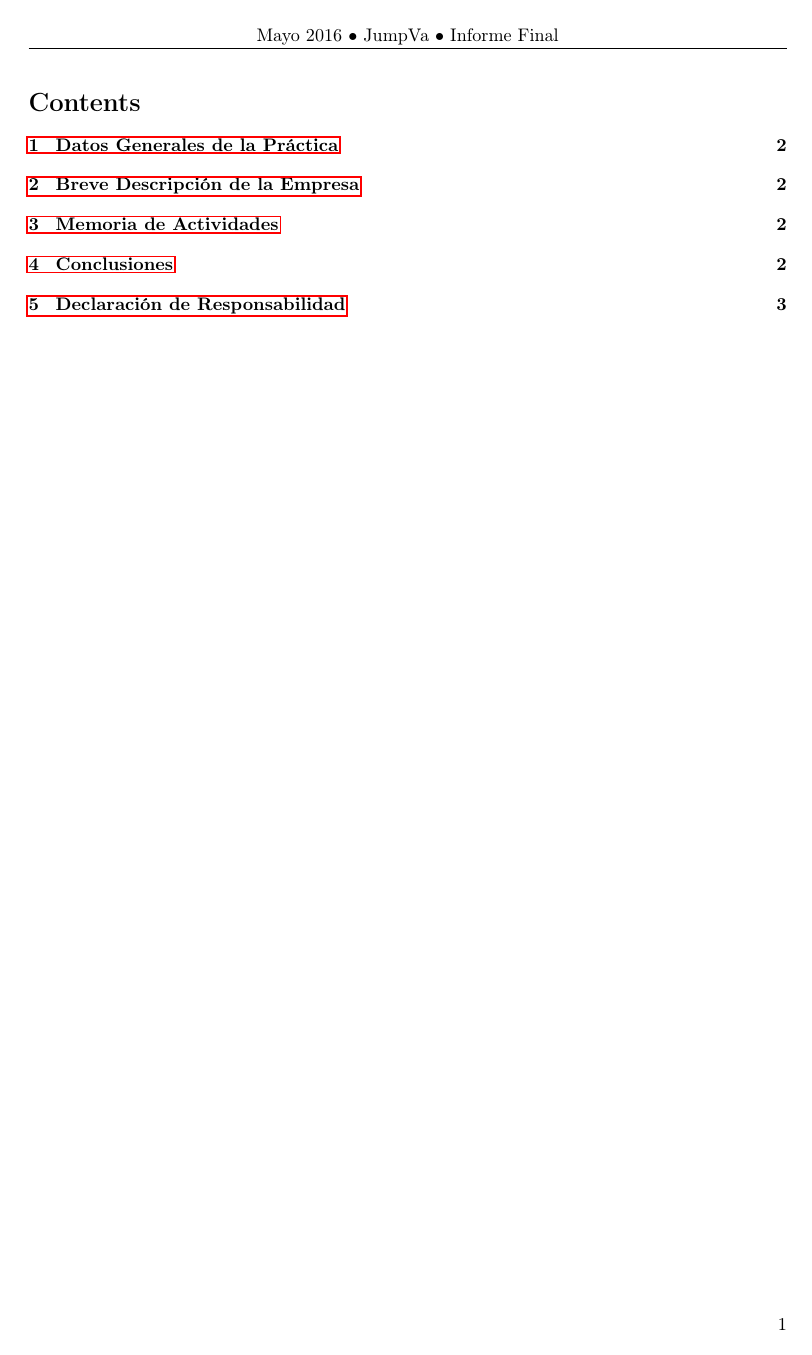
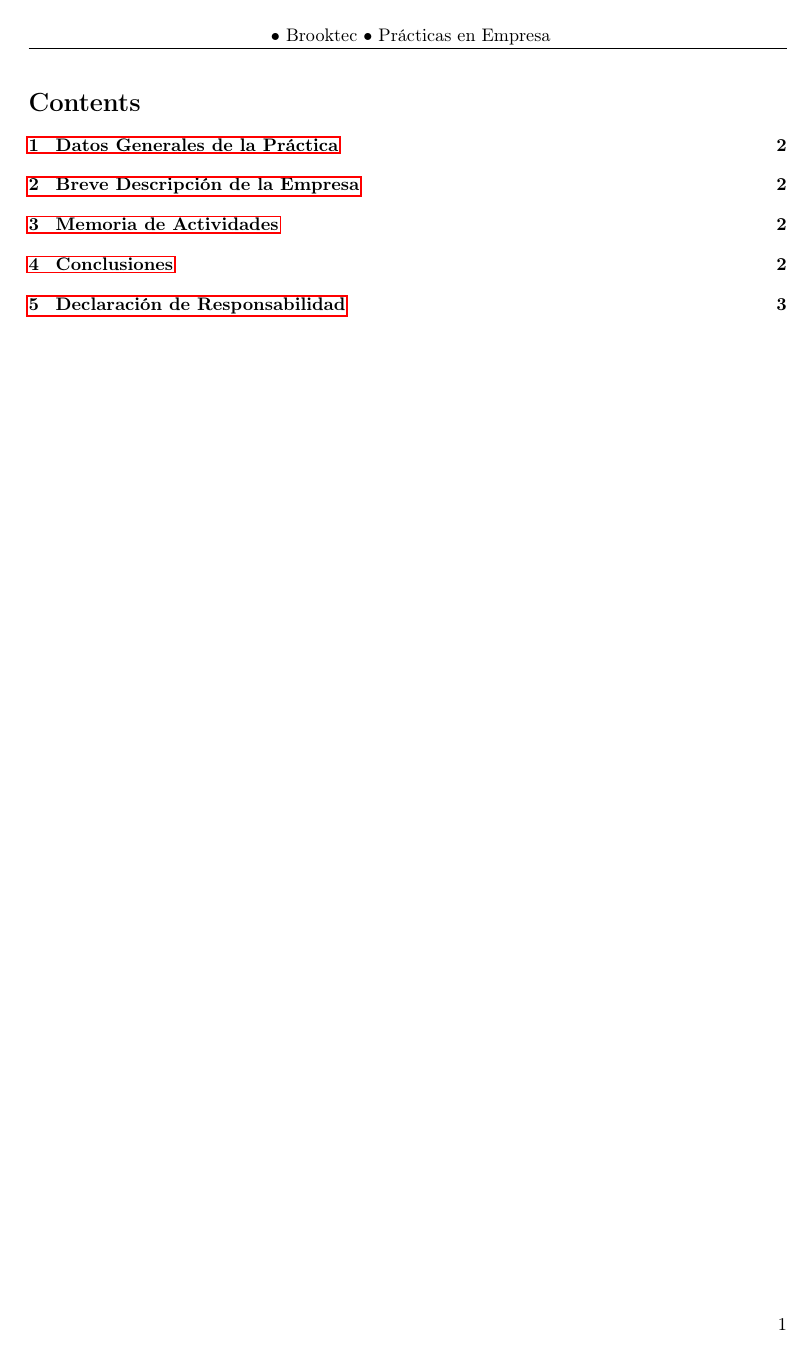
Before and after one commit to garciparedes/internship-memoir-brooktec, a LaTeX document (report.tex): page 2 of 4. Compiled offline with pdfLaTeX.

Commit message:
Fixed bug related with header

```diff
--- a/report.tex
+++ b/report.tex
@@ -20,7 +20,7 @@
 \pagestyle{fancy} % All pages have headers and footers
 \fancyhead{} % Blank out the default header
 \fancyfoot{} % Blank out the default footer
-\fancyhead[C]{ Mayo 2016 $\bullet$ JumpVa $\bullet$ Informe Final} % Custom header text
+\fancyhead[C]{ \date{\today} $\bullet$ Brooktec $\bullet$ Prácticas en Empresa} % Custom header text
 \fancyfoot[RO,LE]{\thepage} % Custom footer text
 
 %----------------------------------------------------------------------------------------
```
Also changed, not shown: report.pdf.
